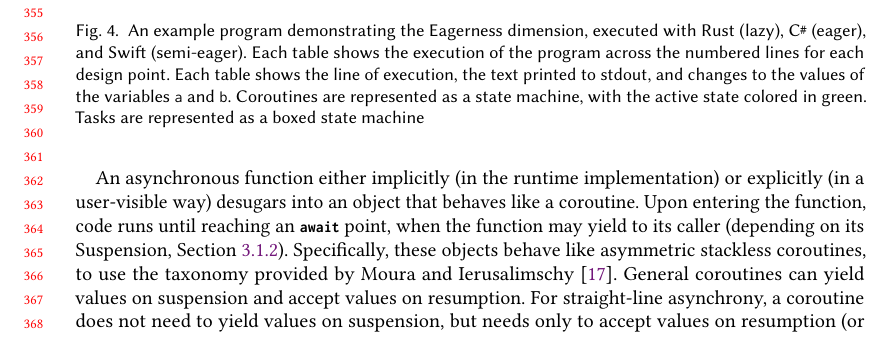
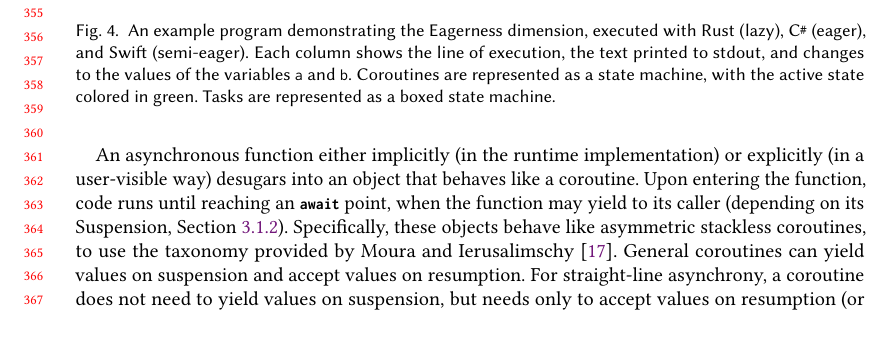
Before and after one commit to gavinleroy/async-await, a LaTeX paper (paper/main.tex, which reads paper/dimensions/eagerness.tex): part of page 8 of 31, cut so that both start at the same text. Compiled offline with pdfLaTeX.

Commit message:
partial caption cleanup (figure may yet change, else needs more rewriting)

```diff
--- a/paper/dimensions/eagerness.tex
+++ b/paper/dimensions/eagerness.tex
@@ -3,7 +3,7 @@
 
 \begin{figure}[t]
   \includegraphics[width=\linewidth]{f/eagerness.pdf}
-  \cprotect\caption{An example program demonstrating the \Eagerness dimension, executed with Rust (\lazy), \CSharp (\eager), and Swift (\seager). Each table shows the execution of the program across the numbered lines for each design point. Each table shows the line of execution, the text printed to stdout, and changes to the values of the variables \code|a| and \code|b|. Coroutines are represented as a state machine, with the active state colored in green. Tasks are represented as a boxed state machine }
+  \cprotect\caption{An example program demonstrating the \Eagerness dimension, executed with Rust (\lazy), \CSharp (\eager), and Swift (\seager). Each column shows the line of execution, the text printed to stdout, and changes to the values of the variables \code|a| and \code|b|. Coroutines are represented as a state machine, with the active state colored in green. Tasks are represented as a boxed state machine.}
   \label{fig:eagerness}
 \end{figure}
 
```
